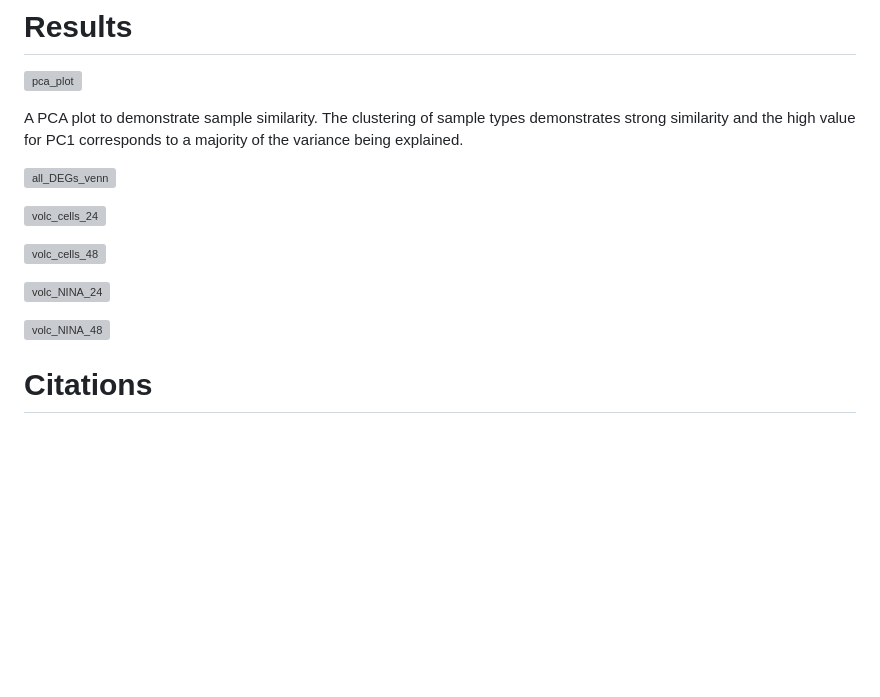
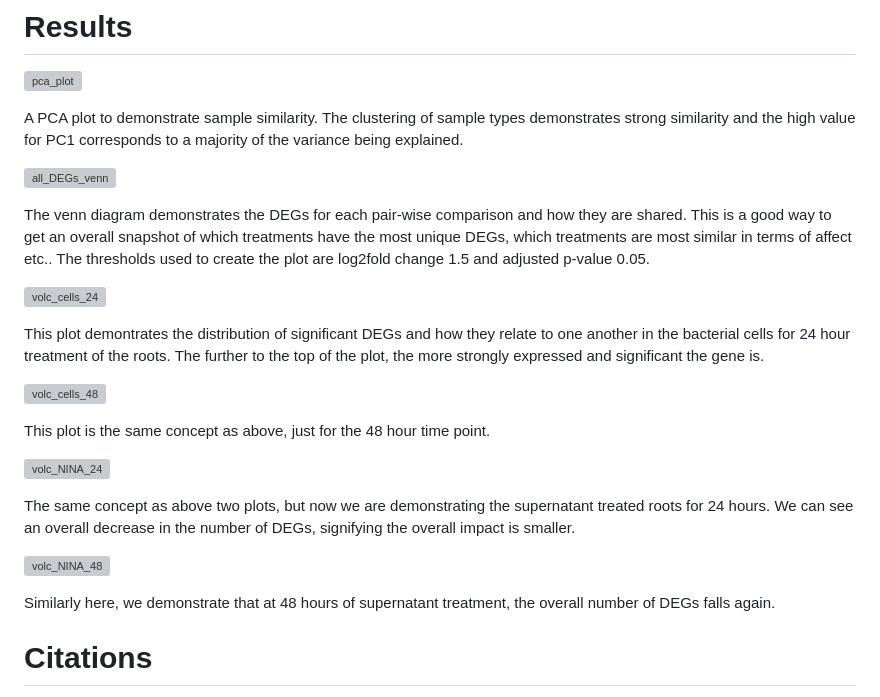
Before and after one commit to aram2608/casuarina-frankie, a Markdown page: README.md, the part around the change. Rendered like a GitHub page; blank space fills up the shorter version; grey boxes are pictures that could not be loaded.

```diff
--- a/README.md
+++ b/README.md
@@ -76,13 +76,23 @@ A PCA plot to demonstrate sample similarity. The clustering of sample types demo
 
 ![all_DEGs_venn](https://github.com/user-attachments/assets/9097d032-825b-4cdd-ace4-16d262c503eb)
 
+The venn diagram demonstrates the DEGs for each pair-wise comparison and how they are shared. This is a good way to get an overall snapshot of which treatments have the most unique DEGs, which treatments are most similar in terms of affect etc.. The thresholds used to create the plot are log2fold change 1.5 and adjusted p-value 0.05.
+
 ![volc_cells_24](https://github.com/user-attachments/assets/4256c84e-2c46-441a-a5ff-32a658f2f4a1)
+
+This plot demontrates the distribution of significant DEGs and how they relate to one another in the bacterial cells for 24 hour treatment of the roots. The further to the top of the plot, the more strongly expressed and significant the gene is.
 
 ![volc_cells_48](https://github.com/user-attachments/assets/8dd29cb4-45d9-4748-aee1-b86387278a12)
 
+This plot is the same concept as above, just for the 48 hour time point.
+
 ![volc_NINA_24](https://github.com/user-attachments/assets/8659d1d7-c5aa-4765-9369-d924ce1433e6)
 
+The same concept as above two plots, but now we are demonstrating the supernatant treated roots for 24 hours. We can see an overall decrease in the number of DEGs, signifying the overall impact is smaller.
+
 ![volc_NINA_48](https://github.com/user-attachments/assets/588612d1-070c-4b43-9458-c8874d3f9046)
+
+Similarly here, we demonstrate that at 48 hours of supernatant treatment, the overall number of DEGs falls again.
 
 # Citations
 
```
